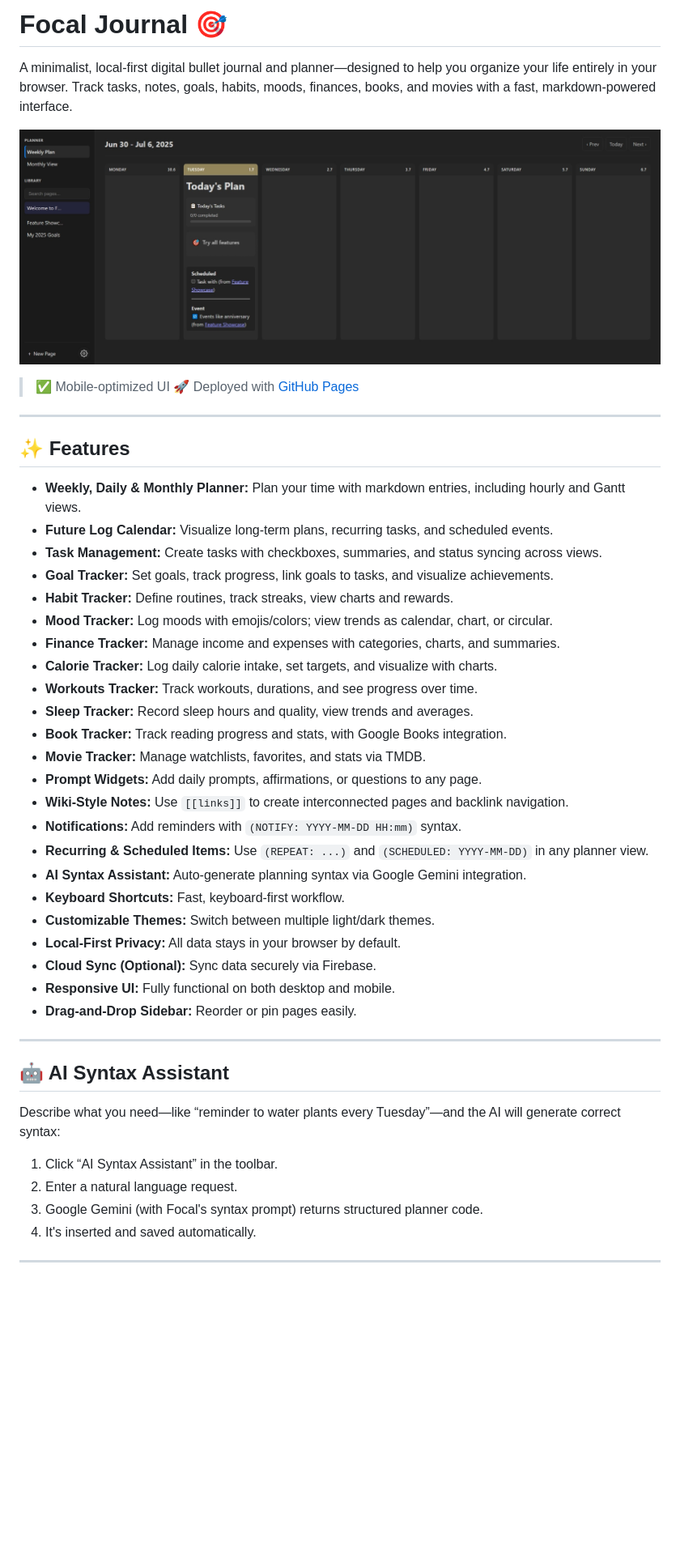
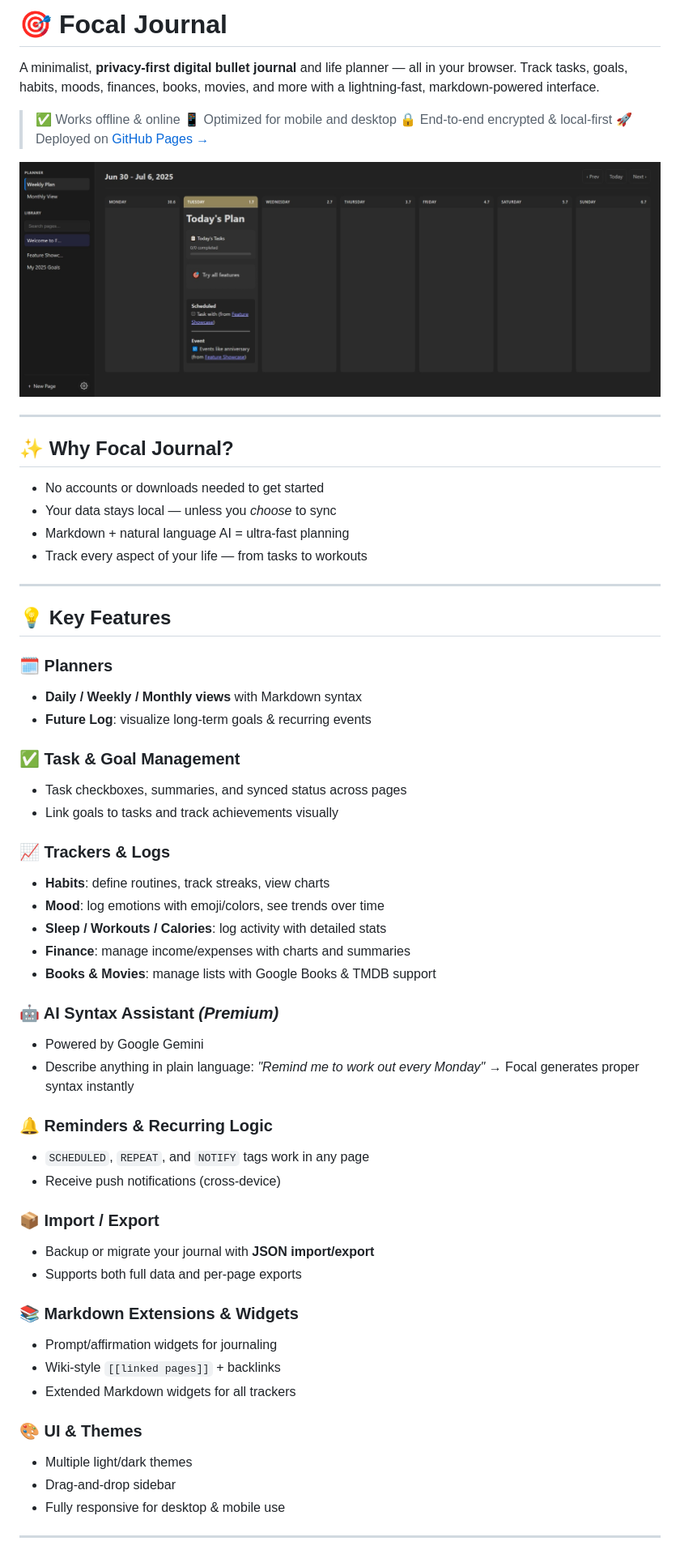
Before and after one commit to Lunedor/Focal, a Markdown page: README.md, the part around the change printed below. Shown: that part at 81% size. Rendered like a GitHub page; blank space fills up the shorter version.

```diff
--- a/README.md
+++ b/README.md
@@ -1,50 +1,74 @@
-# Focal Journal 🎯
+# 🎯 Focal Journal
 
-A minimalist, local-first digital bullet journal and planner—designed to help you organize your life entirely in your browser. Track tasks, notes, goals, habits, moods, finances, books, and movies with a fast, markdown-powered interface.
+A minimalist, **privacy-first digital bullet journal** and life planner — all in your browser.
+Track tasks, goals, habits, moods, finances, books, movies, and more with a lightning-fast, markdown-powered interface.
 
-![Focal Journal Screenshot](Screenshots/Screenshot_1.jpg)
+> ✅ Works offline & online
+> 📱 Optimized for mobile and desktop
+> 🔒 End-to-end encrypted & local-first
+> 🚀 Deployed on [GitHub Pages →](https://lunedor.github.io/Focal)
 
-> ✅ Mobile-optimized UI
-> 🚀 Deployed with [GitHub Pages](https://lunedor.github.io/Focal)
+![Screenshot](Screenshots/Screenshot_1.jpg)
 
 ---
 
-## ✨ Features
+## ✨ Why Focal Journal?
 
-* **Weekly, Daily & Monthly Planner:** Plan your time with markdown entries, including hourly and Gantt views.
-* **Future Log Calendar:** Visualize long-term plans, recurring tasks, and scheduled events.
-* **Task Management:** Create tasks with checkboxes, summaries, and status syncing across views.
-* **Goal Tracker:** Set goals, track progress, link goals to tasks, and visualize achievements.
-* **Habit Tracker:** Define routines, track streaks, view charts and rewards.
-* **Mood Tracker:** Log moods with emojis/colors; view trends as calendar, chart, or circular.
-* **Finance Tracker:** Manage income and expenses with categories, charts, and summaries.
-* **Calorie Tracker:** Log daily calorie intake, set targets, and visualize with charts.
-* **Workouts Tracker:** Track workouts, durations, and see progress over time.
-* **Sleep Tracker:** Record sleep hours and quality, view trends and averages.
-* **Book Tracker:** Track reading progress and stats, with Google Books integration.
-* **Movie Tracker:** Manage watchlists, favorites, and stats via TMDB.
-* **Prompt Widgets:** Add daily prompts, affirmations, or questions to any page.
-* **Wiki-Style Notes:** Use `[[links]]` to create interconnected pages and backlink navigation.
-* **Notifications:** Add reminders with `(NOTIFY: YYYY-MM-DD HH:mm)` syntax.
-* **Recurring & Scheduled Items:** Use `(REPEAT: ...)` and `(SCHEDULED: YYYY-MM-DD)` in any planner view.
-* **AI Syntax Assistant:** Auto-generate planning syntax via Google Gemini integration.
-* **Keyboard Shortcuts:** Fast, keyboard-first workflow.
-* **Customizable Themes:** Switch between multiple light/dark themes.
-* **Local-First Privacy:** All data stays in your browser by default.
-* **Cloud Sync (Optional):** Sync data securely via Firebase.
-* **Responsive UI:** Fully functional on both desktop and mobile.
-* **Drag-and-Drop Sidebar:** Reorder or pin pages easily.
+* No accounts or downloads needed to get started
+* Your data stays local — unless you *choose* to sync
+* Markdown + natural language AI = ultra-fast planning
+* Track every aspect of your life — from tasks to workouts
 
 ---
 
-## 🤖 AI Syntax Assistant
+## 💡 Key Features
 
-Describe what you need—like “reminder to water plants every Tuesday”—and the AI will generate correct syntax:
+### 🗓️ Planners
 
-1. Click “AI Syntax Assistant” in the toolbar.
-2. Enter a natural language request.
-3. Google Gemini (with Focal's syntax prompt) returns structured planner code.
-4. It's inserted and saved automatically.
+* **Daily / Weekly / Monthly views** with Markdown syntax
+* **Future Log**: visualize long-term goals & recurring events
+
+### ✅ Task & Goal Management
+
+* Task checkboxes, summaries, and synced status across pages
+* Link goals to tasks and track achievements visually
+
+### 📈 Trackers & Logs
+
+* **Habits**: define routines, track streaks, view charts
+* **Mood**: log emotions with emoji/colors, see trends over time
+* **Sleep / Workouts / Calories**: log activity with detailed stats
+* **Finance**: manage income/expenses with charts and summaries
+* **Books & Movies**: manage lists with Google Books & TMDB support
+
+### 🤖 AI Syntax Assistant *(Premium)*
+
+* Powered by Google Gemini
+* Describe anything in plain language:
+  *"Remind me to work out every Monday"*
+  → Focal generates proper syntax instantly
+
+### 🔔 Reminders & Recurring Logic
+
+* `SCHEDULED`, `REPEAT`, and `NOTIFY` tags work in any page
+* Receive push notifications (cross-device)
+
+### 📦 Import / Export
+
+* Backup or migrate your journal with **JSON import/export**
+* Supports both full data and per-page exports
+
+### 📚 Markdown Extensions & Widgets
+
+* Prompt/affirmation widgets for journaling
+* Wiki-style `[[linked pages]]` + backlinks
+* Extended Markdown widgets for all trackers
+
+### 🎨 UI & Themes
+
+* Multiple light/dark themes
+* Drag-and-drop sidebar
+* Fully responsive for desktop & mobile use
 
 ---
 
```
Also changed, not shown: other parts of README.md (+40 -49 lines).
